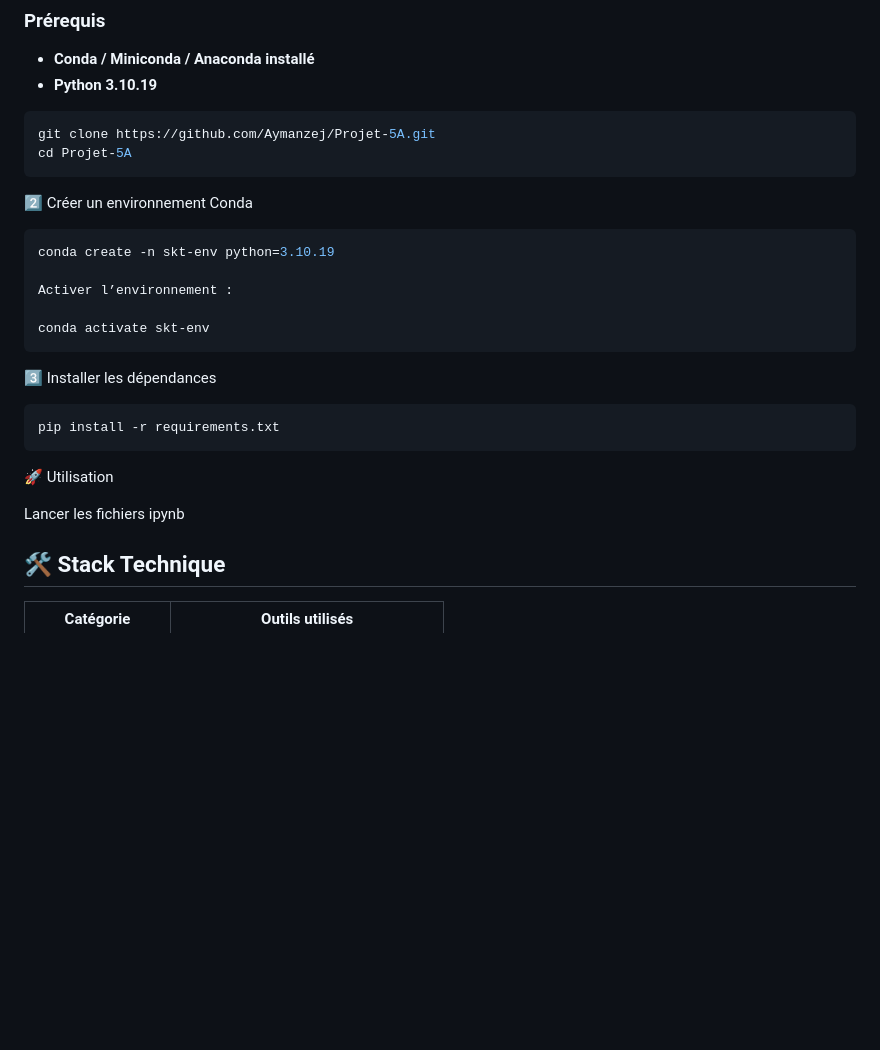
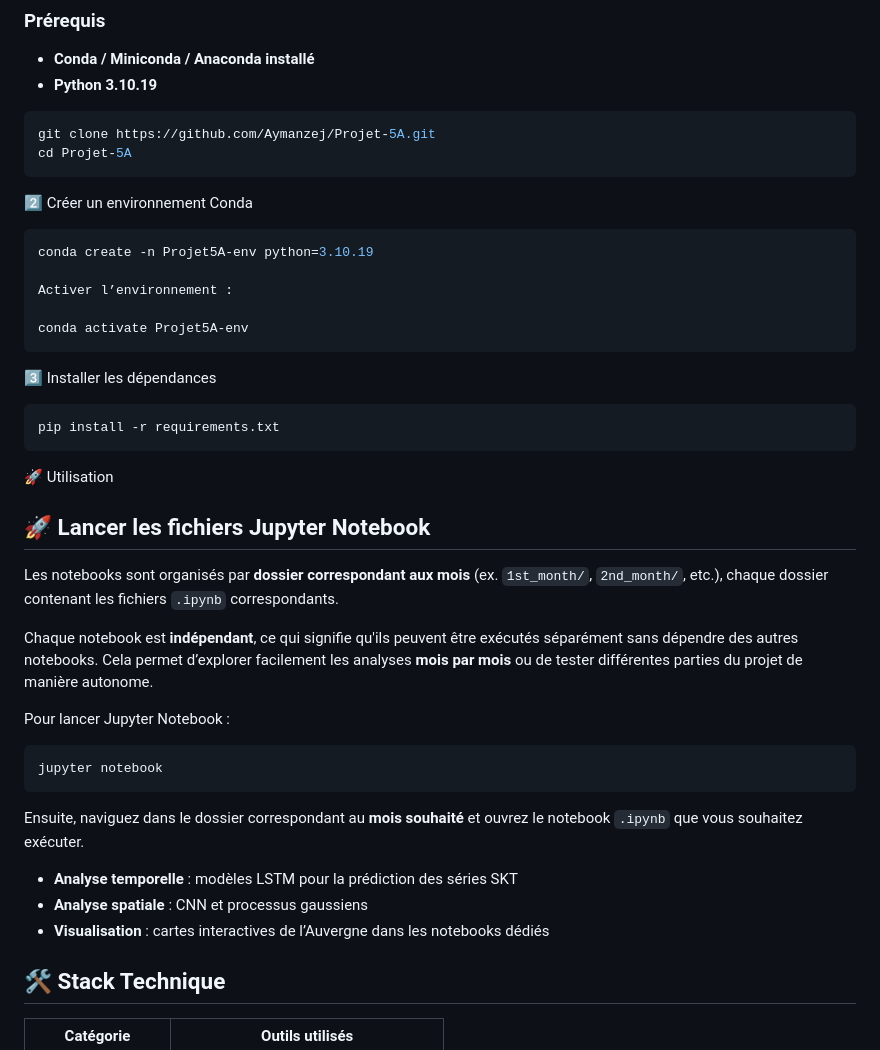
Before and after one commit to Aymanzej/Projet-5A, a Markdown page: README.md, the part around the change. GitHub-like rendering; blank space fills up the shorter version.

````diff
--- a/README.md
+++ b/README.md
@@ -76,11 +76,11 @@ cd Projet-5A
 
 2️⃣ Créer un environnement Conda
 ```bash
-conda create -n skt-env python=3.10.19
+conda create -n Projet5A-env python=3.10.19
 
 Activer l’environnement :
 
-conda activate skt-env
+conda activate Projet5A-env
 ```
 
 
@@ -93,7 +93,24 @@ pip install -r requirements.txt
 
 🚀 Utilisation
 
-Lancer les fichiers ipynb
+## 🚀 Lancer les fichiers Jupyter Notebook
+
+Les notebooks sont organisés par **dossier correspondant aux mois** (ex. `1st_month/`, `2nd_month/`, etc.), chaque dossier contenant les fichiers `.ipynb` correspondants.
+
+Chaque notebook est **indépendant**, ce qui signifie qu'ils peuvent être exécutés séparément sans dépendre des autres notebooks. Cela permet d’explorer facilement les analyses **mois par mois** ou de tester différentes parties du projet de manière autonome.
+
+Pour lancer Jupyter Notebook :
+
+```bash
+jupyter notebook
+```
+
+Ensuite, naviguez dans le dossier correspondant au **mois souhaité** et ouvrez le notebook `.ipynb` que vous souhaitez exécuter.
+
+- **Analyse temporelle** : modèles LSTM pour la prédiction des séries SKT
+- **Analyse spatiale** : CNN et processus gaussiens
+- **Visualisation** : cartes interactives de l’Auvergne dans les notebooks dédiés
+
 
 ## 🛠️ Stack Technique
 
````
